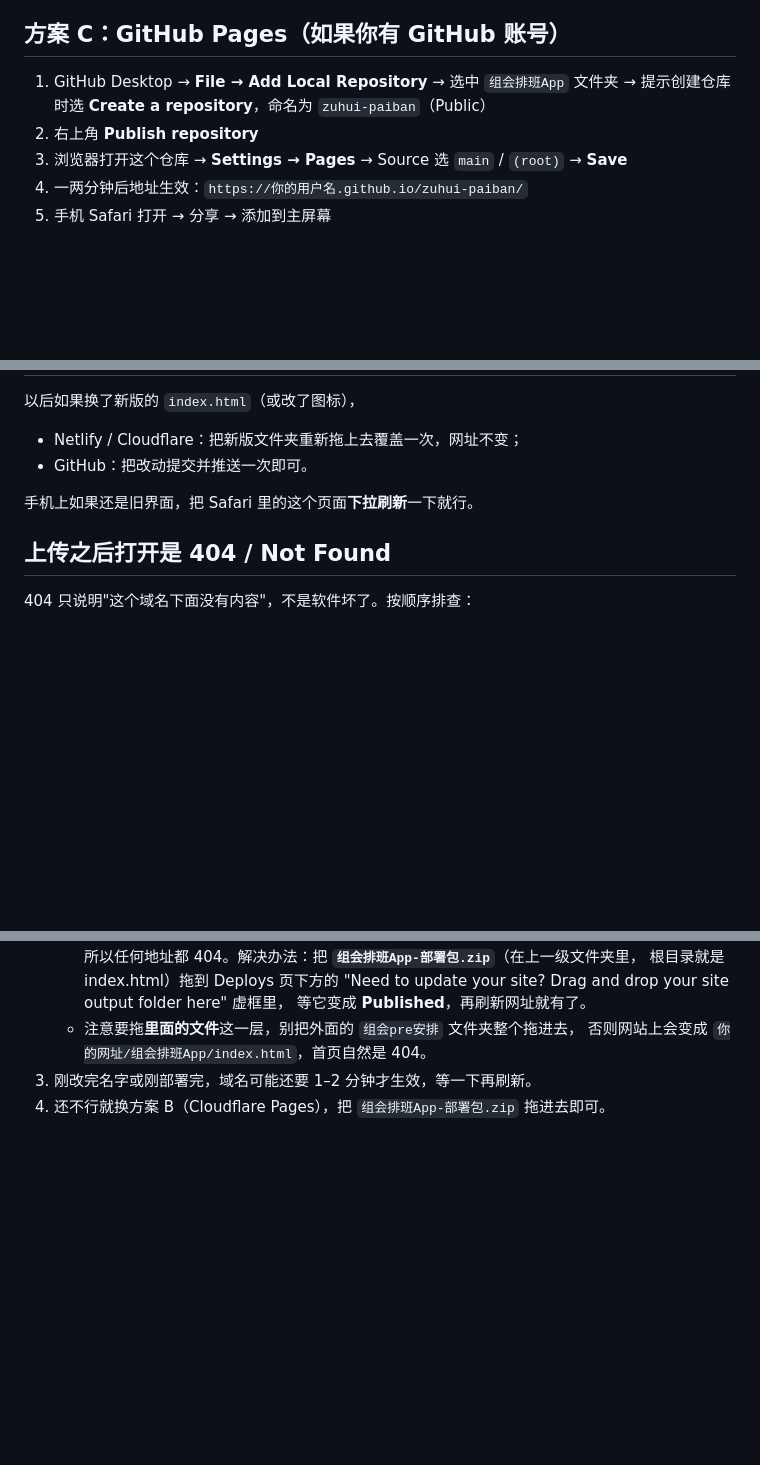
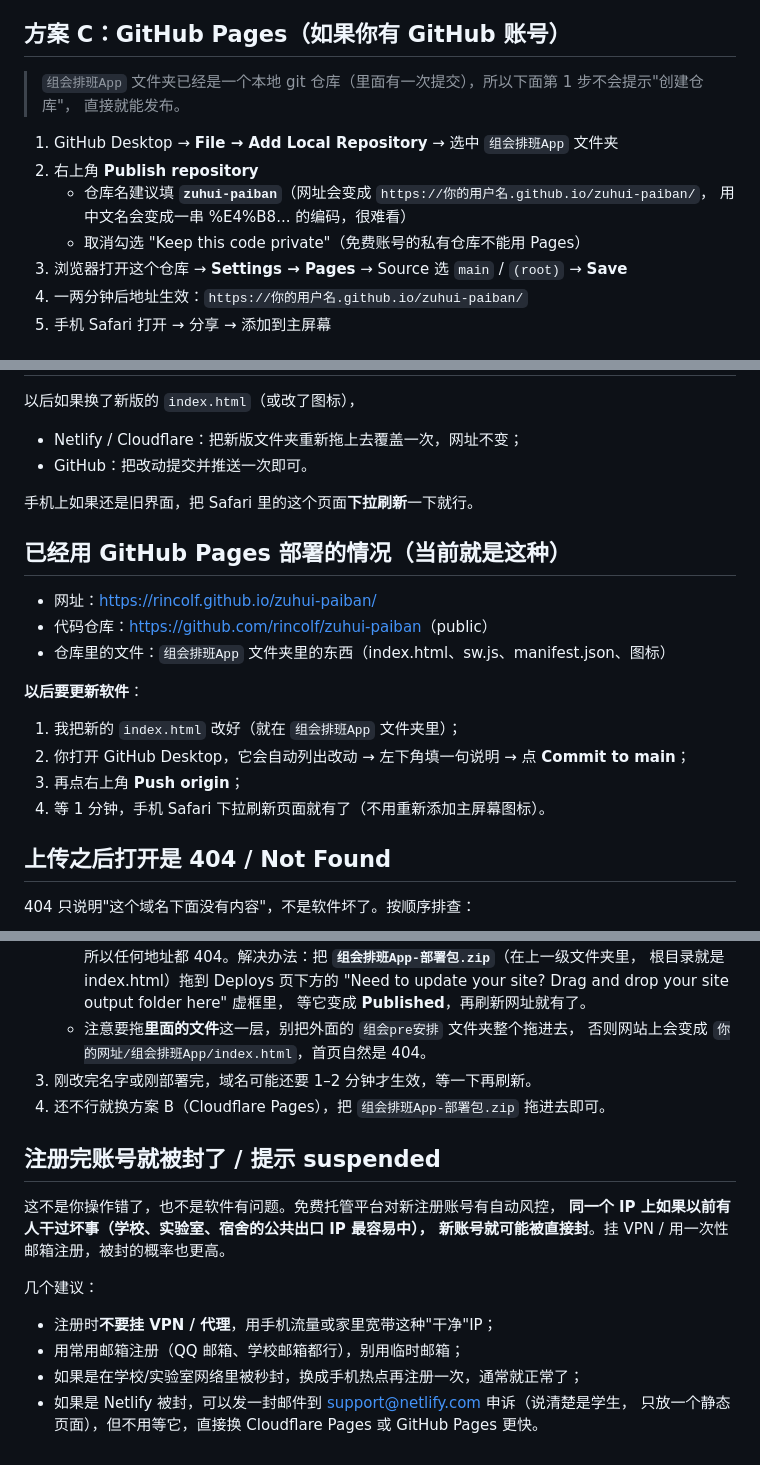
Before and after one commit to RincolF/zuhui-paiban, a Markdown page: 部署到手机（随时可用）.md, 3 parts joined by grey strips. Drawn GitHub-style; blank space fills up the shorter version.

Commit message:
更新使用说明：记录线上地址与手机安装步骤

```diff
--- a/部署到手机（随时可用）.md
+++ b/部署到手机（随时可用）.md
@@ -35,8 +40,14 @@
 
 ## 方案 C：GitHub Pages（如果你有 GitHub 账号）
 
-1. GitHub Desktop → **File → Add Local Repository** → 选中 `组会排班App` 文件夹 → 提示创建仓库时选 **Create a repository**，命名为 `zuhui-paiban`（Public）
+> `组会排班App` 文件夹已经是一个本地 git 仓库（里面有一次提交），所以下面第 1 步不会提示"创建仓库"，
+> 直接就能发布。
+
+1. GitHub Desktop → **File → Add Local Repository** → 选中 `组会排班App` 文件夹
 2. 右上角 **Publish repository**
+   - 仓库名建议填 **`zuhui-paiban`**（网址会变成 `https://你的用户名.github.io/zuhui-paiban/`，
+     用中文名会变成一串 %E4%B8... 的编码，很难看）
+   - 取消勾选 "Keep this code private"（免费账号的私有仓库不能用 Pages）
 3. 浏览器打开这个仓库 → **Settings → Pages** → Source 选 `main` / `(root)` → **Save**
 4. 一两分钟后地址生效：`https://你的用户名.github.io/zuhui-paiban/`
 5. 手机 Safari 打开 → 分享 → 添加到主屏幕
@@ -65,6 +76,20 @@
 手机上如果还是旧界面，把 Safari 里的这个页面**下拉刷新**一下就行。
 
 
+## 已经用 GitHub Pages 部署的情况（当前就是这种）
+
+- 网址：<https://rincolf.github.io/zuhui-paiban/>
+- 代码仓库：<https://github.com/rincolf/zuhui-paiban>（public）
+- 仓库里的文件：`组会排班App` 文件夹里的东西（index.html、sw.js、manifest.json、图标）
+
+**以后要更新软件**：
+
+1. 我把新的 `index.html` 改好（就在 `组会排班App` 文件夹里）；
+2. 你打开 GitHub Desktop，它会自动列出改动 → 左下角填一句说明 → 点 **Commit to main**；
+3. 再点右上角 **Push origin**；
+4. 等 1 分钟，手机 Safari 下拉刷新页面就有了（不用重新添加主屏幕图标）。
+
+
 ## 上传之后打开是 404 / Not Found
 
 404 只说明"这个域名下面没有内容"，不是软件坏了。按顺序排查：
@@ -81,3 +106,18 @@
      否则网站上会变成 `你的网址/组会排班App/index.html`，首页自然是 404。
 3. 刚改完名字或刚部署完，域名可能还要 1–2 分钟才生效，等一下再刷新。
 4. 还不行就换方案 B（Cloudflare Pages），把 `组会排班App-部署包.zip` 拖进去即可。
+
+
+## 注册完账号就被封了 / 提示 suspended
+
+这不是你操作错了，也不是软件有问题。免费托管平台对新注册账号有自动风控，
+**同一个 IP 上如果以前有人干过坏事（学校、实验室、宿舍的公共出口 IP 最容易中），
+新账号就可能被直接封**。挂 VPN / 用一次性邮箱注册，被封的概率也更高。
+
+几个建议：
+
+- 注册时**不要挂 VPN / 代理**，用手机流量或家里宽带这种"干净"IP；
+- 用常用邮箱注册（QQ 邮箱、学校邮箱都行），别用临时邮箱；
+- 如果是在学校/实验室网络里被秒封，换成手机热点再注册一次，通常就正常了；
+- 如果是 Netlify 被封，可以发一封邮件到 <support@netlify.com> 申诉（说清楚是学生，
+  只放一个静态页面），但不用等它，直接换 Cloudflare Pages 或 GitHub Pages 更快。
```
Also changed, not shown: other parts of 部署到手机（随时可用）.md (+5 -0 lines), 使用说明.md (+6 -2 lines).
